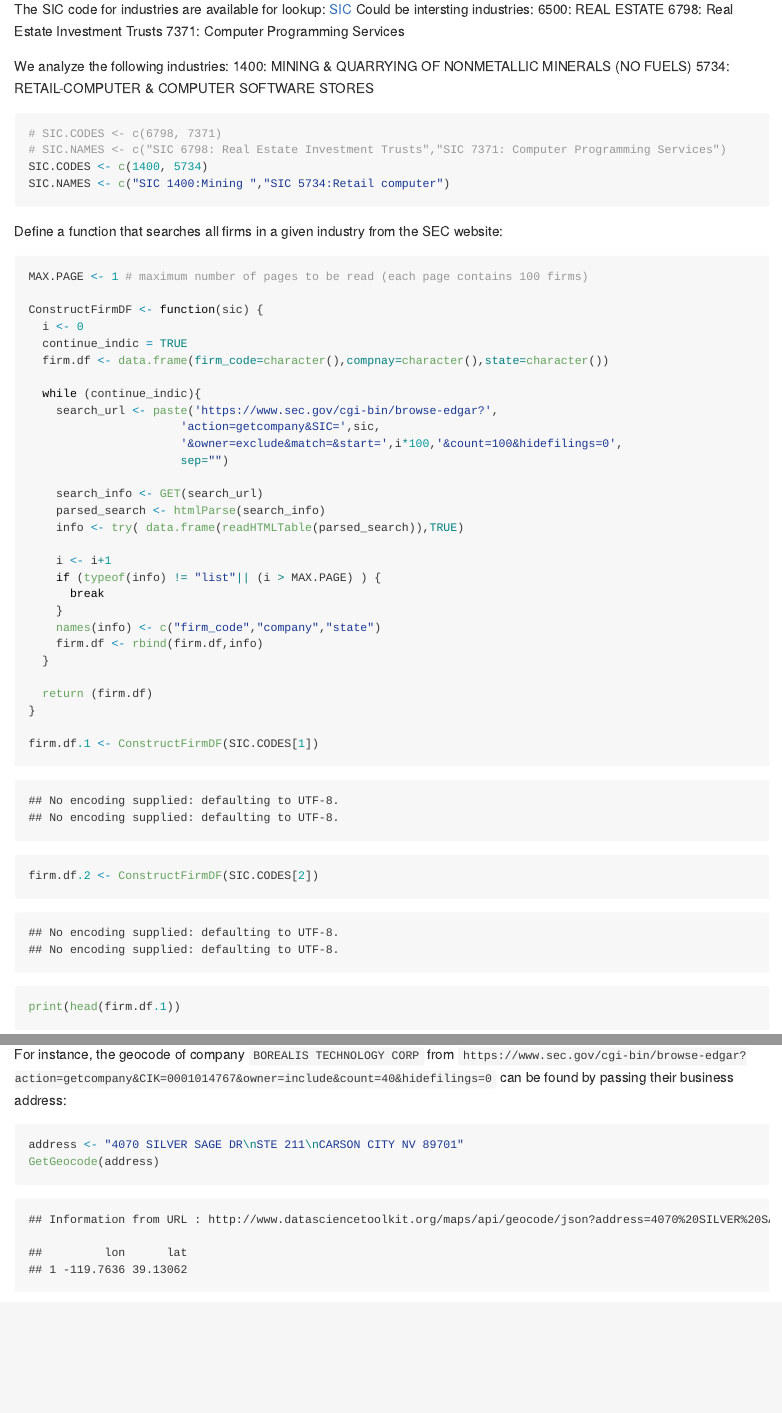
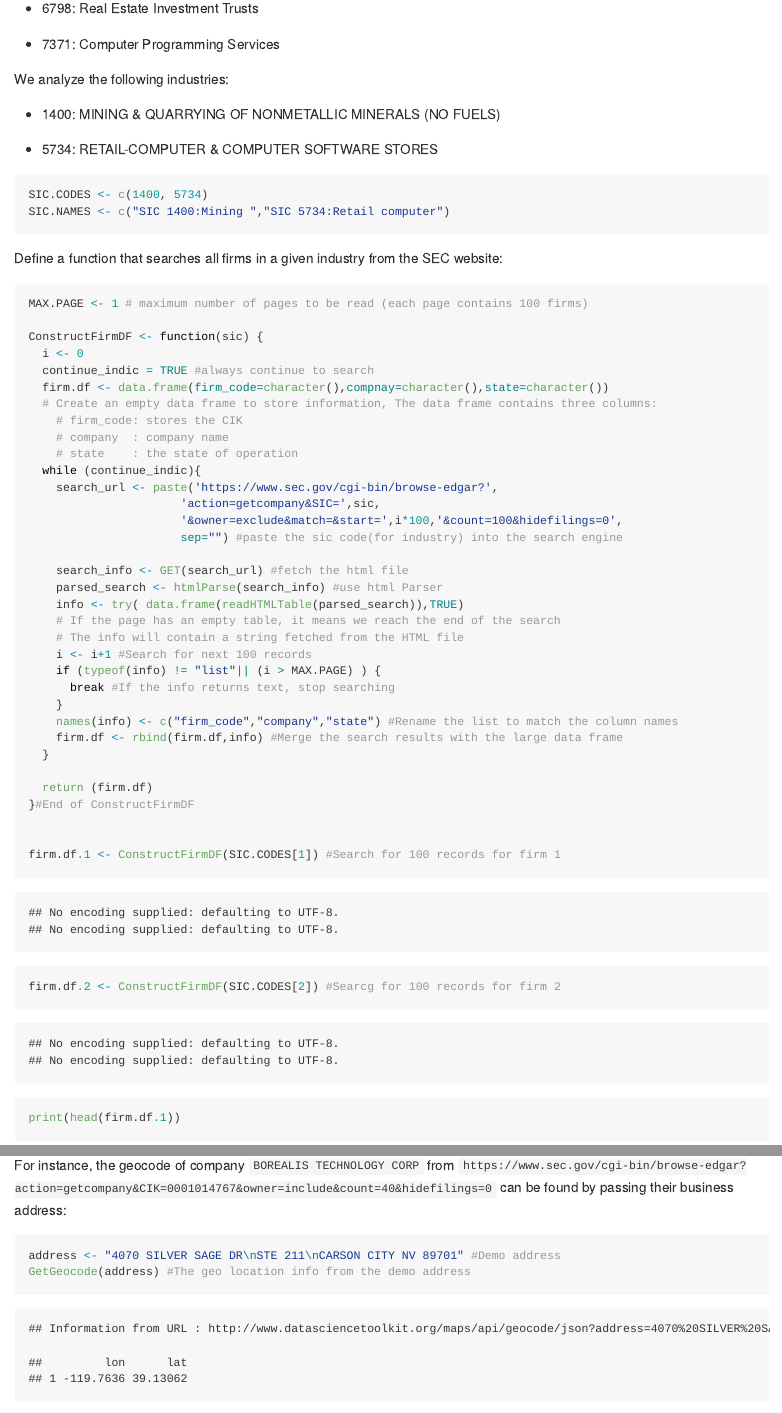
Before and after one commit to ubcecon/computing_and_datascience, an R Markdown document (R_sandbox/sec-location.Rmd): the page in a window 1100 px wide, from 660 px down before the commit and from 780 px down after it, and a second part further down, joined at a grey line. The pictures show the output file R_sandbox/sec-location.md that the author committed with the source, drawn offline in the style of GitHub.

Commit message:
Add comments to sec-location.rmd

````diff
--- a/R_sandbox/sec-location.Rmd
+++ b/R_sandbox/sec-location.Rmd
@@ -38,7 +38,5 @@ library(tm)
 ## Getting firm addresses from SEC website
 
 The SIC code for industries are available for lookup: [SIC](https://www.sec.gov/info/edgar/siccodes.htm)
+
 Could be intersting industries:
-6500:	REAL ESTATE
-6798: Real Estate Investment Trusts
-7371: Computer Programming Services
@@ -45,10 +46,14 @@ Could be intersting industries:
+* 6798: Real Estate Investment Trusts
+
+* 7371: Computer Programming Services
 
 We analyze the following industries:
-1400:	MINING & QUARRYING OF NONMETALLIC MINERALS (NO FUELS)
-5734:	RETAIL-COMPUTER & COMPUTER SOFTWARE STORES
+
+* 1400: MINING & QUARRYING OF NONMETALLIC MINERALS (NO FUELS)
+
+* 5734: RETAIL-COMPUTER & COMPUTER SOFTWARE STORES
+
 ```{r sic-defn}
-# SIC.CODES <- c(6798, 7371)
-# SIC.NAMES <- c("SIC 6798: Real Estate Investment Trusts","SIC 7371: Computer Programming Services")
 SIC.CODES <- c(1400, 5734)
 SIC.NAMES <- c("SIC 1400:Mining ","SIC 5734:Retail computer")
 ```
@@ -59,32 +64,37 @@ MAX.PAGE <- 1 # maximum number of pages to be read (each page contains 100 firms
 
 ConstructFirmDF <- function(sic) {
   i <- 0
-  continue_indic = TRUE
+  continue_indic = TRUE #always continue to search
   firm.df <- data.frame(firm_code=character(),compnay=character(),state=character())
-
+  # Create an empty data frame to store information, The data frame contains three columns:
+    # firm_code: stores the CIK
+    # company  : company name
+    # state    : the state of operation
   while (continue_indic){
     search_url <- paste('https://www.sec.gov/cgi-bin/browse-edgar?',
                       'action=getcompany&SIC=',sic,
                       '&owner=exclude&match=&start=',i*100,'&count=100&hidefilings=0',
-                      sep="")
+                      sep="") #paste the sic code(for industry) into the search engine
 
-    search_info <- GET(search_url)
-    parsed_search <- htmlParse(search_info)
+    search_info <- GET(search_url) #fetch the html file
+    parsed_search <- htmlParse(search_info) #use html Parser
     info <- try( data.frame(readHTMLTable(parsed_search)),TRUE)
-
-    i <- i+1
+    # If the page has an empty table, it means we reach the end of the search
+    # The info will contain a string fetched from the HTML file
+    i <- i+1 #Search for next 100 records
     if (typeof(info) != "list"|| (i > MAX.PAGE) ) {
-      break
+      break #If the info returns text, stop searching
     }
-    names(info) <- c("firm_code","company","state")
-    firm.df <- rbind(firm.df,info)
+    names(info) <- c("firm_code","company","state") #Rename the list to match the column names
+    firm.df <- rbind(firm.df,info) #Merge the search results with the large data frame
   }
 
   return (firm.df)
-}
+}#End of ConstructFirmDF
 
-firm.df.1 <- ConstructFirmDF(SIC.CODES[1])
-firm.df.2 <- ConstructFirmDF(SIC.CODES[2])
+
+firm.df.1 <- ConstructFirmDF(SIC.CODES[1]) #Search for 100 records for firm 1
+firm.df.2 <- ConstructFirmDF(SIC.CODES[2]) #Searcg for 100 records for firm 2
 print(head(firm.df.1))
 print(head(firm.df.2))
 ```
@@ -121,8 +131,8 @@ GetGeocode <- function (address) {
 
 For instance, the geocode of company `BOREALIS TECHNOLOGY CORP` from `https://www.sec.gov/cgi-bin/browse-edgar?action=getcompany&CIK=0001014767&owner=include&count=40&hidefilings=0` can be found by passing their business address:
 ```{r address-to-location-example}
-address <- "4070 SILVER SAGE DR\nSTE 211\nCARSON CITY NV 89701"
-GetGeocode(address)
+address <- "4070 SILVER SAGE DR\nSTE 211\nCARSON CITY NV 89701" #Demo address
+GetGeocode(address) #The geo location info from the demo address
 ```
 where `lon` and `lat` indicate its longitude and latitude respectively.
 
````
Also changed, not shown: R_sandbox/sec-location.md, R_sandbox/sec-location.Rmd (5 more changed lines).
